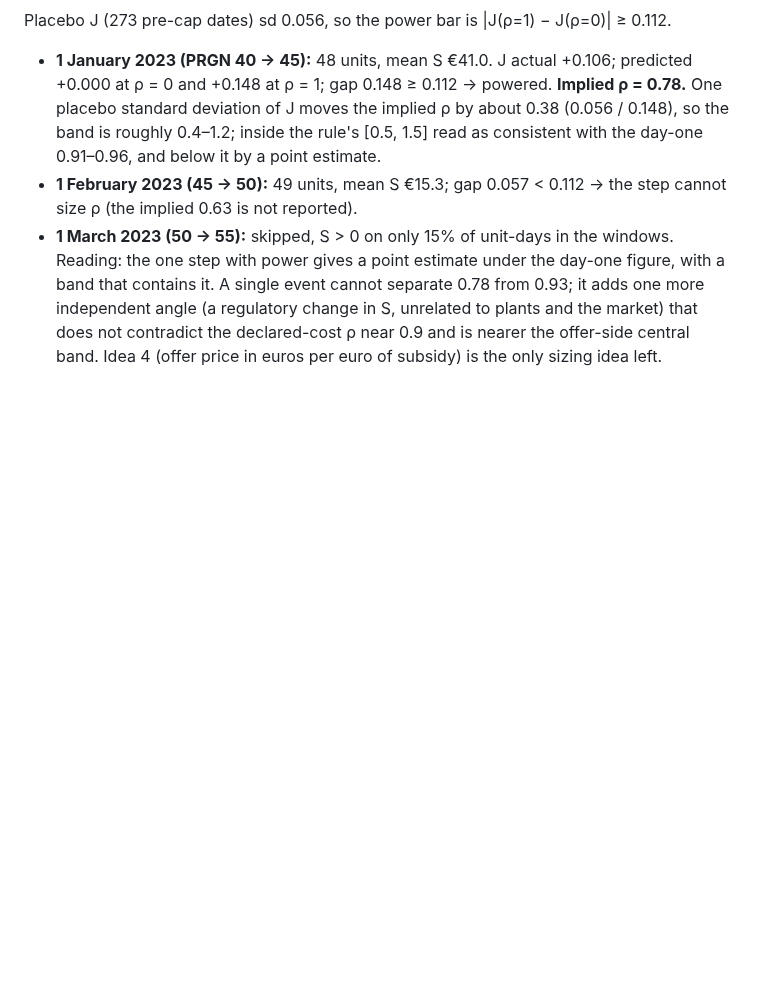
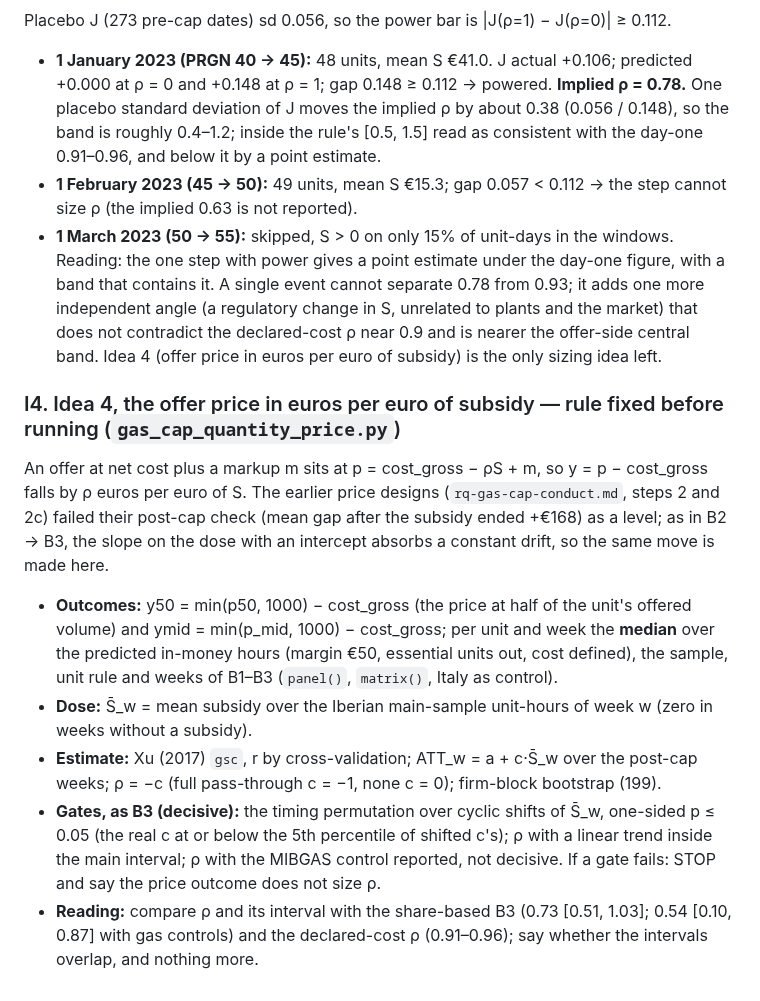
Before and after one commit to theomello/iberian_electricity_thesis, a Markdown page: notes/rq-crisis-quantity.md, the part around the change. Rendered like a GitHub page; blank space fills up the shorter version.

Commit message:
Fix the rule for the offer-price slope before running
Co-Authored-By: Claude Sonnet 5.5 <noreply@anthropic.com>

```diff
--- a/notes/rq-crisis-quantity.md
+++ b/notes/rq-crisis-quantity.md
@@ -983,3 +983,14 @@ Placebo J (273 pre-cap dates) sd 0.056, so the power bar is |J(ρ=1) − J(ρ=0)
 - **1 March 2023 (50 → 55):** skipped, S > 0 on only 15% of unit-days in the windows.
 Reading: the one step with power gives a point estimate under the day-one figure, with a band that contains it. A single event cannot separate 0.78 from 0.93; it adds one more independent angle (a
 regulatory change in S, unrelated to plants and the market) that does not contradict the declared-cost ρ near 0.9 and is nearer the offer-side central band. Idea 4 (offer price in euros per euro of subsidy) is the only sizing idea left.
+
+### I4. Idea 4, the offer price in euros per euro of subsidy — rule fixed before running (`gas_cap_quantity_price.py`)
+An offer at net cost plus a markup m sits at p = cost_gross − ρS + m, so y = p − cost_gross falls by ρ euros per euro of S. The earlier price designs (`rq-gas-cap-conduct.md`, steps 2 and 2c) failed their
+post-cap check (mean gap after the subsidy ended +€168) as a level; as in B2 → B3, the slope on the dose with an intercept absorbs a constant drift, so the same move is made here.
+- **Outcomes:** y50 = min(p50, 1000) − cost_gross (the price at half of the unit's offered volume) and ymid = min(p_mid, 1000) − cost_gross; per unit and week the **median** over the predicted in-money
+  hours (margin €50, essential units out, cost defined), the sample, unit rule and weeks of B1–B3 (`panel()`, `matrix()`, Italy as control).
+- **Dose:** S̄_w = mean subsidy over the Iberian main-sample unit-hours of week w (zero in weeks without a subsidy).
+- **Estimate:** Xu (2017) `gsc`, r by cross-validation; ATT_w = a + c·S̄_w over the post-cap weeks; ρ = −c (full pass-through c = −1, none c = 0); firm-block bootstrap (199).
+- **Gates, as B3 (decisive):** the timing permutation over cyclic shifts of S̄_w, one-sided p ≤ 0.05 (the real c at or below the 5th percentile of shifted c's); ρ with a linear trend inside the main interval;
+  ρ with the MIBGAS control reported, not decisive. If a gate fails: STOP and say the price outcome does not size ρ.
+- **Reading:** compare ρ and its interval with the share-based B3 (0.73 [0.51, 1.03]; 0.54 [0.10, 0.87] with gas controls) and the declared-cost ρ (0.91–0.96); say whether the intervals overlap, and nothing more.
```
